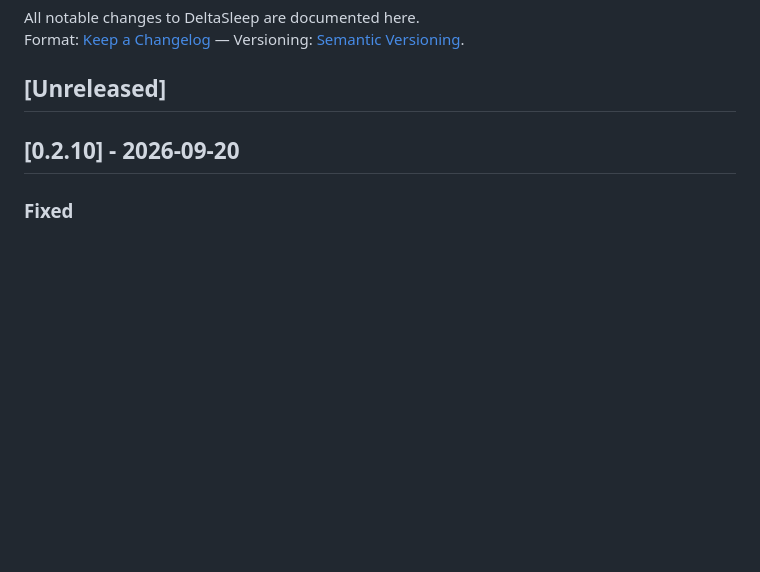
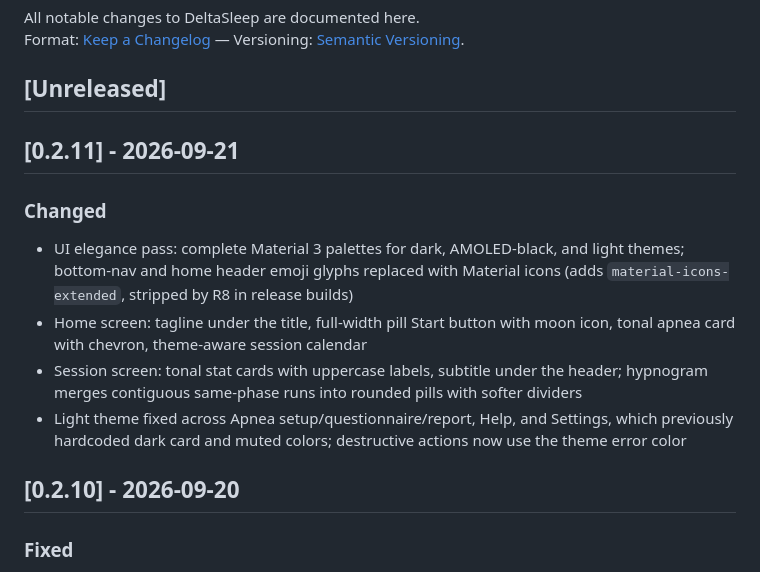
Before and after one commit to ntufar/DeltaSleep, a Markdown page: CHANGELOG.md, the part around the change. GitHub-like rendering; blank space fills up the shorter version.

Commit message:
chore: bump to v0.2.11

```diff
--- a/CHANGELOG.md
+++ b/CHANGELOG.md
@@ -4,6 +4,14 @@ All notable changes to DeltaSleep are documented here.
 Format: [Keep a Changelog](https://keepachangelog.com/en/1.1.0/) — Versioning: [Semantic Versioning](https://semver.org/).
 
 ## [Unreleased]
+
+## [0.2.11] - 2026-09-21
+
+### Changed
+- UI elegance pass: complete Material 3 palettes for dark, AMOLED-black, and light themes; bottom-nav and home header emoji glyphs replaced with Material icons (adds `material-icons-extended`, stripped by R8 in release builds)
+- Home screen: tagline under the title, full-width pill Start button with moon icon, tonal apnea card with chevron, theme-aware session calendar
+- Session screen: tonal stat cards with uppercase labels, subtitle under the header; hypnogram merges contiguous same-phase runs into rounded pills with softer dividers
+- Light theme fixed across Apnea setup/questionnaire/report, Help, and Settings, which previously hardcoded dark card and muted colors; destructive actions now use the theme error color
 
 ## [0.2.10] - 2026-09-20
 
```
